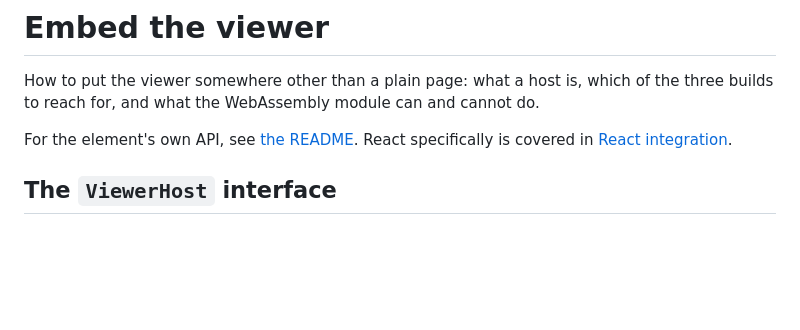
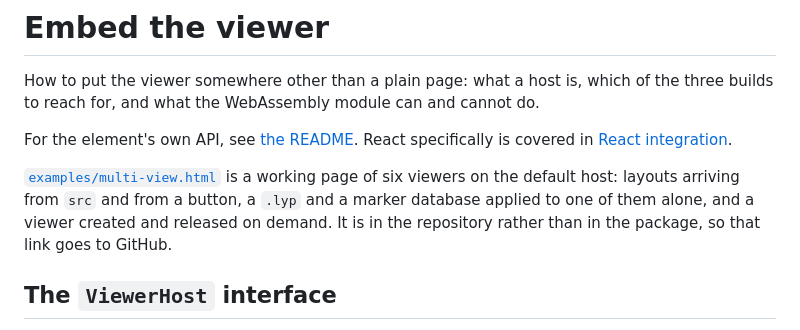
Before and after one commit to EthanLowenthal/GDS-Lens, a Markdown page: docs/embedding.md, the part around the change. Drawn GitHub-style; blank space fills up the shorter version.

```diff
--- a/docs/embedding.md
+++ b/docs/embedding.md
@@ -6,6 +6,14 @@ cannot do.
 
 For the element's own API, see [the README](../README.md#the-gds-lens-element).
 React specifically is covered in [React integration](react.md).
+
+[`examples/multi-view.html`][example] is a working page of six viewers on the
+default host: layouts arriving from `src` and from a button, a `.lyp` and a
+marker database applied to one of them alone, and a viewer created and released
+on demand. It is in the repository rather than in the package, so that link
+goes to GitHub.
+
+[example]: https://github.com/EthanLowenthal/GDS-Lens/blob/main/examples/multi-view.html
 
 ## The `ViewerHost` interface
 
```
Also changed, not shown: CHANGELOG.md (+4 -0 lines), README.md (+4 -3 lines).
